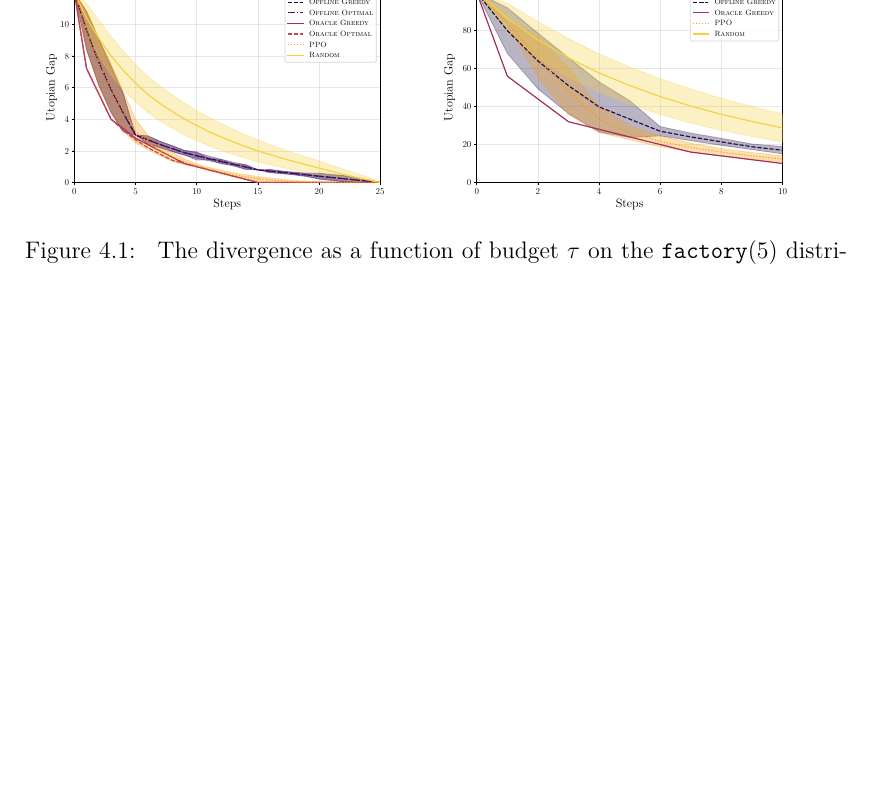
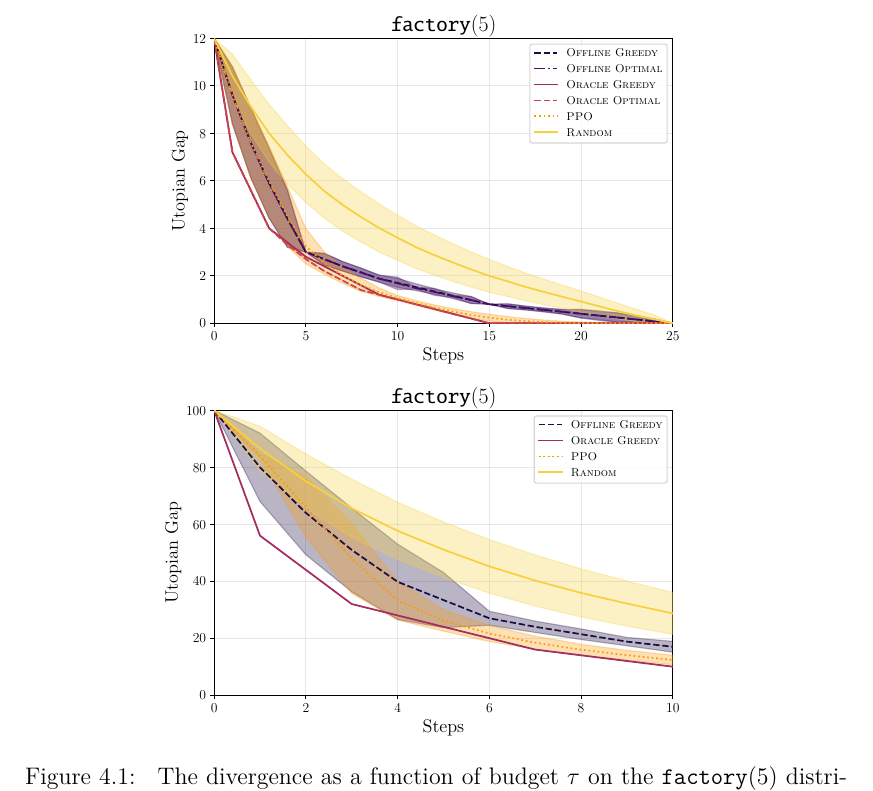
Before and after one commit to furadnik/bakalarka, a LaTeX thesis (thesis.tex, which reads chapters/chap04.tex, macros.tex): part of page 32 of 37 before the commit and part of page 33 of 38 after it, cut at the place of the change, the shorter picture padded with empty space. Compiled offline with pdfLaTeX.

Commit message:
feat: vetsi obrazky

```diff
--- a/chapters/chap04.tex
+++ b/chapters/chap04.tex
@@ -64,8 +64,9 @@ When running the experiments, we choose $ \fdist $ to be a uniform distribution
 \Cref{fig:factory} shows the results of our experiments for $ n=5 $ as a function of the budget $ \tau $, for different choices of divergence functions.
 
 \begin{figure*}[t!]
-	\includegraphics[width=0.48\textwidth]{figures/factory5.pdf}
-	\includegraphics[width=0.48\textwidth]{figures/l1_factory5.pdf}
+  \centering
+	\includegraphics[width=\stdfigwidth]{figures/factory5.pdf}
+	\includegraphics[width=\stdfigwidth]{figures/l1_factory5.pdf}
 	\caption{ The divergence as a function of budget $ \tau $ on the $ \factory[5] $ distribution for the utopian gap \citep{uradnik2024reducing} and the $ L_1 $-divergence. }
 	\label{fig:factory}
 \end{figure*}
--- a/macros.tex
+++ b/macros.tex
@@ -206,3 +206,5 @@
 
 \newcommand\supermodular[1][n]{\fce{\distribution{supermodular}}{#1}}
 \newcommand\factory[1][n]{\fce{\distribution{factory}}{#1}}
+
+\def\stdfigwidth{0.72\textwidth}
```
